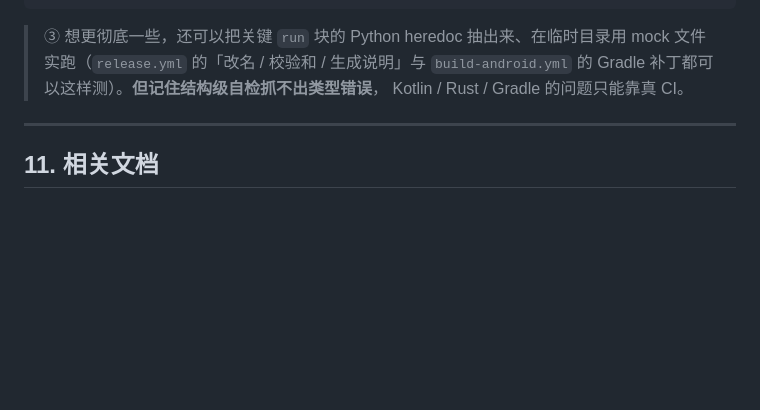
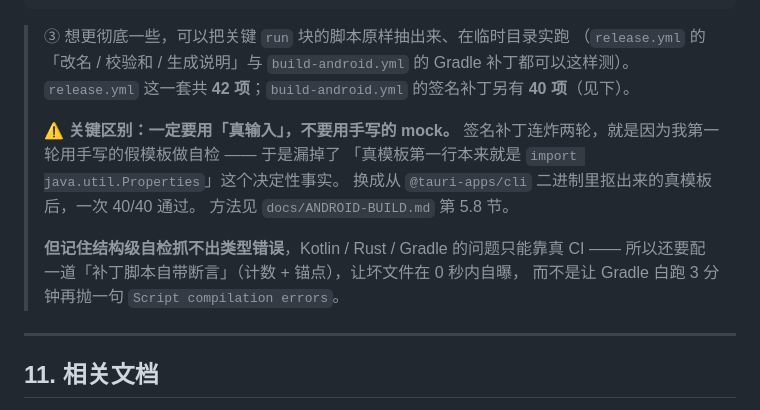
Before and after one commit to shenge-work/resume-builder, a Markdown page: docs/RELEASE.md, the part around the change. GitHub-like rendering; blank space fills up the shorter version.

Commit message:
docs(release): 第 10 节强调自检必须用「真输入」而非手写 mock
签名补丁连炸两轮的直接原因，就是第一轮用假模板做的自检 —— 漏掉了
「真模板第一行本来就是 import java.util.Properties」这个决定性事实。
补上这条原则，并写明两套自检的规模（release.yml 42 项 / 签名补丁 40 项），
以及「结构级自检抓不出类型错误，所以补丁脚本还要自带计数 + 锚点断言」。

````diff
--- a/docs/RELEASE.md
+++ b/docs/RELEASE.md
@@ -223,10 +223,19 @@ print('未发现风险写法' if not bad else f'{bad} 处需改成 ${{VAR}}')
 PY
 ```
 
-> ③ 想更彻底一些，还可以把关键 `run` 块的 Python heredoc 抽出来、在临时目录用
-> mock 文件实跑（`release.yml` 的「改名 / 校验和 / 生成说明」与 `build-android.yml` 的
-> Gradle 补丁都可以这样测）。**但记住结构级自检抓不出类型错误**，
-> Kotlin / Rust / Gradle 的问题只能靠真 CI。
+> ③ 想更彻底一些，可以把关键 `run` 块的脚本原样抽出来、在临时目录实跑
+> （`release.yml` 的「改名 / 校验和 / 生成说明」与 `build-android.yml` 的 Gradle 补丁都可以这样测）。
+> `release.yml` 这一套共 **42 项**；`build-android.yml` 的签名补丁另有 **40 项**（见下）。
+>
+> ⚠️ **关键区别：一定要用「真输入」，不要用手写的 mock。**
+> 签名补丁连炸两轮，就是因为我第一轮用手写的假模板做自检 —— 于是漏掉了
+> 「真模板第一行本来就是 `import java.util.Properties`」这个决定性事实。
+> 换成从 `@tauri-apps/cli` 二进制里抠出来的真模板后，一次 40/40 通过。
+> 方法见 `docs/ANDROID-BUILD.md` 第 5.8 节。
+>
+> **但记住结构级自检抓不出类型错误**，Kotlin / Rust / Gradle 的问题只能靠真 CI ——
+> 所以还要配一道「补丁脚本自带断言」（计数 + 锚点），让坏文件在 0 秒内自曝，
+> 而不是让 Gradle 白跑 3 分钟再抛一句 `Script compilation errors`。
 
 ---
 
````
